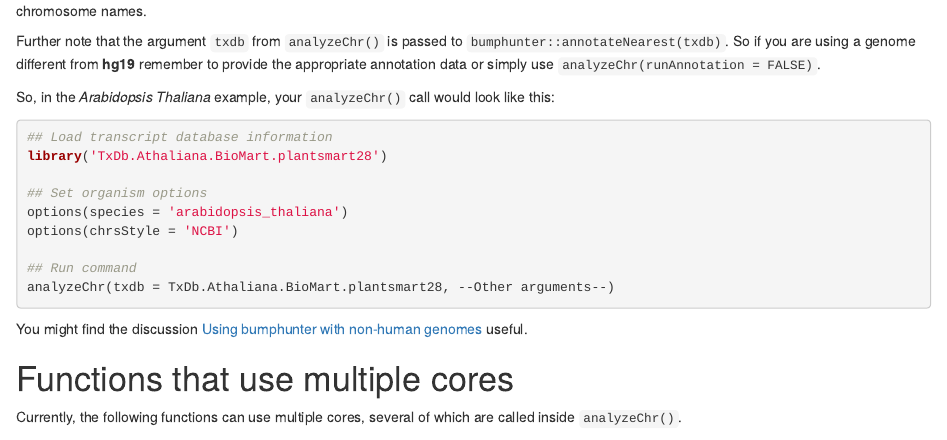
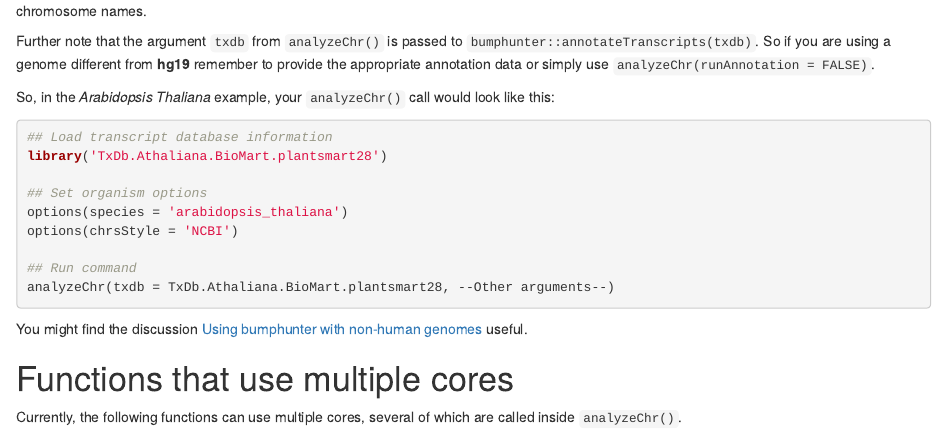
Before and after one commit to lcolladotor/derfinder, an R Markdown document (vignettes/derfinder-users-guide.Rmd): the page in a window 1100 px wide, from 1600 px down. Rendered offline with R 4.5, knitr and Pandoc, with nearby package versions; drawn as R Markdown's standard HTML page in place of the format the file asks for; some code elsewhere in the file could not run offline.

Commit message:
v1.7.10 -- match docs update from https://github.com/leekgroup/derfinderPlot/commit/18af6291d177438f95efa8cd18ef738294947efc

```diff
--- a/vignettes/derfinder-users-guide.Rmd
+++ b/vignettes/derfinder-users-guide.Rmd
@@ -881,7 +881,7 @@ options(chrsStyle = 'NCBI')
 
 Internally `r Biocpkg('derfinder')` uses `extendedMapSeqlevels()` to use the appropriate chromosome naming style given a species in all functions involving chromosome names.
 
-Further note that the argument `txdb` from `analyzeChr()` is passed to `bumphunter::annotateNearest(txdb)`. So if you are using a genome different from __hg19__ remember to provide the appropriate annotation data or simply use `analyzeChr(runAnnotation = FALSE)`.
+Further note that the argument `txdb` from `analyzeChr()` is passed to `bumphunter::annotateTranscripts(txdb)`. So if you are using a genome different from __hg19__ remember to provide the appropriate annotation data or simply use `analyzeChr(runAnnotation = FALSE)`.
 
 So, in the _Arabidopsis Thaliana_ example, your `analyzeChr()` call would look like this:
 
```
Also changed, not shown: 1 other file.
